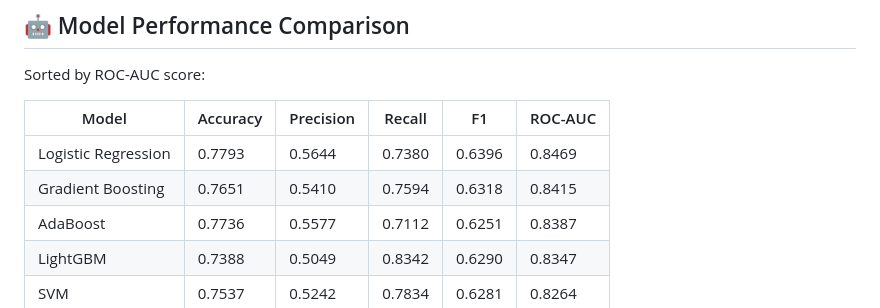
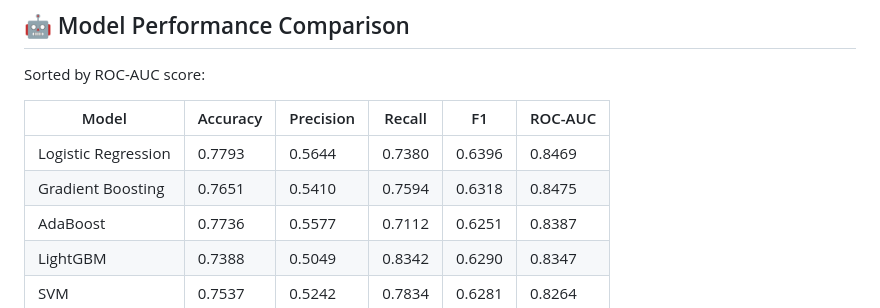
Before and after one commit to PaudelAnurag/ChurnGuard, a Markdown page: README.md, the part around the change. GitHub-like rendering.

```diff
--- a/README.md
+++ b/README.md
@@ -98,7 +98,7 @@ Sorted by ROC-AUC score:
 | Model | Accuracy | Precision | Recall | F1 | ROC-AUC |
 |------|---------|-----------|--------|----|--------|
 | Logistic Regression | 0.7793 | 0.5644 | 0.7380 | 0.6396 | 0.8469 |
-| Gradient Boosting | 0.7651 | 0.5410 | 0.7594 | 0.6318 | 0.8415 |
+| Gradient Boosting | 0.7651 | 0.5410 | 0.7594 | 0.6318 | 0.8475 |
 | AdaBoost | 0.7736 | 0.5577 | 0.7112 | 0.6251 | 0.8387 |
 | LightGBM | 0.7388 | 0.5049 | 0.8342 | 0.6290 | 0.8347 |
 | SVM | 0.7537 | 0.5242 | 0.7834 | 0.6281 | 0.8264 |
```
